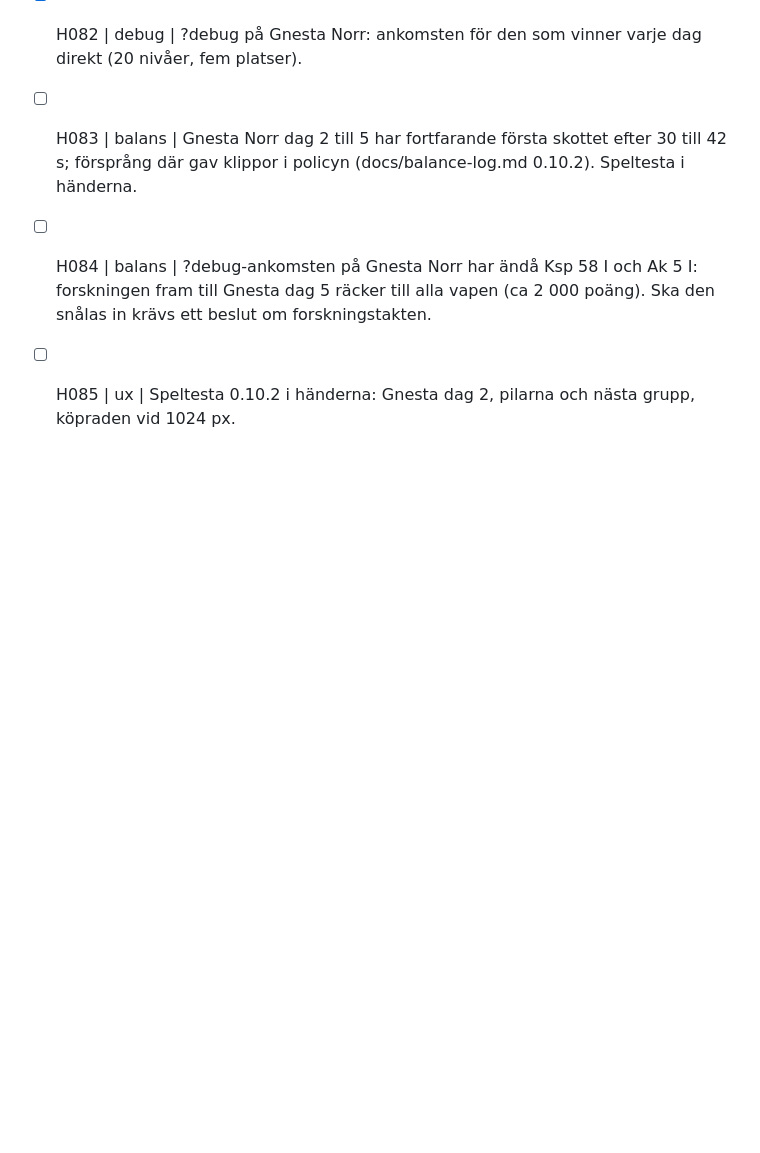
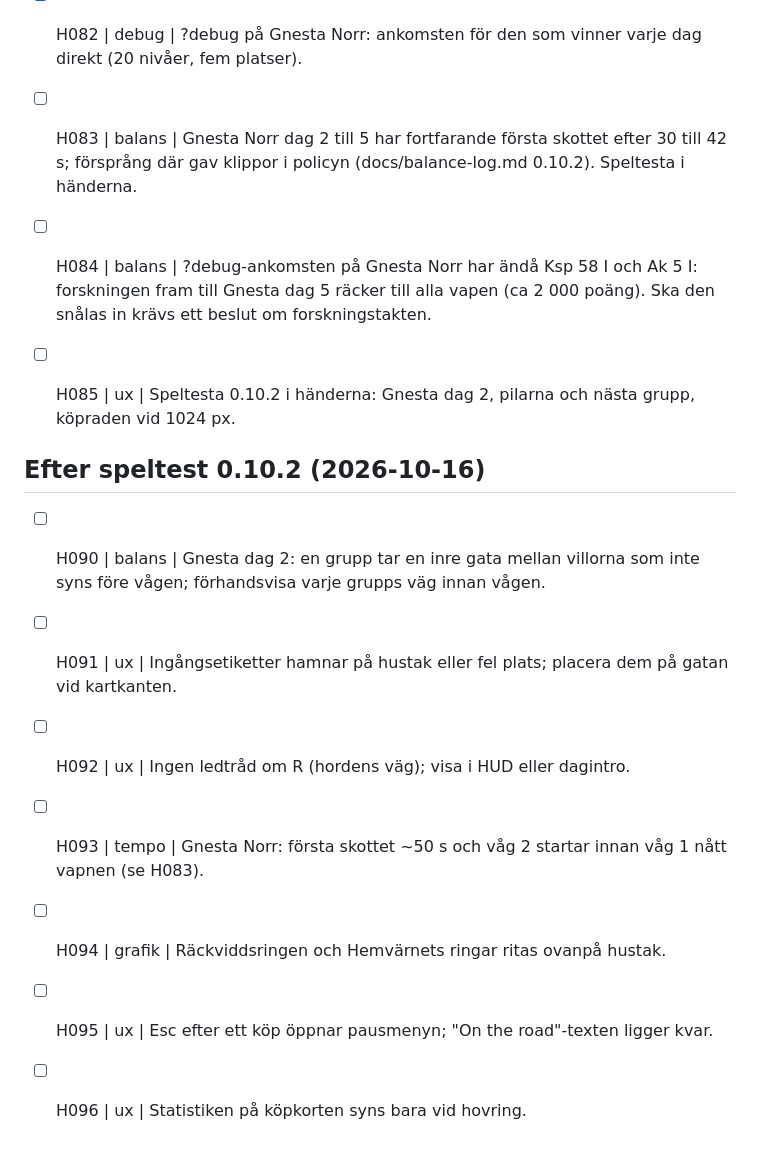
Before and after one commit to Skugg4n/horde, a Markdown page: todo.md, the part around the change. Drawn GitHub-style; blank space fills up the shorter version.

Commit message:
Speltest 0.10.2 och todo H090-H096

```diff
--- a/todo.md
+++ b/todo.md
@@ -102,3 +102,13 @@ Format: `- [ ] id | område | sak`. Bocka av med [x] när det är gjort.
 - [ ] H083 | balans | Gnesta Norr dag 2 till 5 har fortfarande första skottet efter 30 till 42 s; försprång där gav klippor i policyn (docs/balance-log.md 0.10.2). Speltesta i händerna.
 - [ ] H084 | balans | ?debug-ankomsten på Gnesta Norr har ändå Ksp 58 I och Ak 5 I: forskningen fram till Gnesta dag 5 räcker till alla vapen (ca 2 000 poäng). Ska den snålas in krävs ett beslut om forskningstakten.
 - [ ] H085 | ux | Speltesta 0.10.2 i händerna: Gnesta dag 2, pilarna och nästa grupp, köpraden vid 1024 px.
+
+
+## Efter speltest 0.10.2 (2026-10-16)
+- [ ] H090 | balans | Gnesta dag 2: en grupp tar en inre gata mellan villorna som inte syns före vågen; förhandsvisa varje grupps väg innan vågen.
+- [ ] H091 | ux | Ingångsetiketter hamnar på hustak eller fel plats; placera dem på gatan vid kartkanten.
+- [ ] H092 | ux | Ingen ledtråd om R (hordens väg); visa i HUD eller dagintro.
+- [ ] H093 | tempo | Gnesta Norr: första skottet ~50 s och våg 2 startar innan våg 1 nått vapnen (se H083).
+- [ ] H094 | grafik | Räckviddsringen och Hemvärnets ringar ritas ovanpå hustak.
+- [ ] H095 | ux | Esc efter ett köp öppnar pausmenyn; "On the road"-texten ligger kvar.
+- [ ] H096 | ux | Statistiken på köpkorten syns bara vid hovring.
```
Also changed, not shown: docs/playtests/2026-10-16-0.10.2.md (added, +63 -0 lines).
